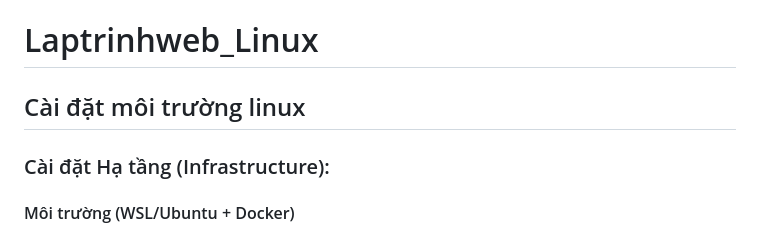
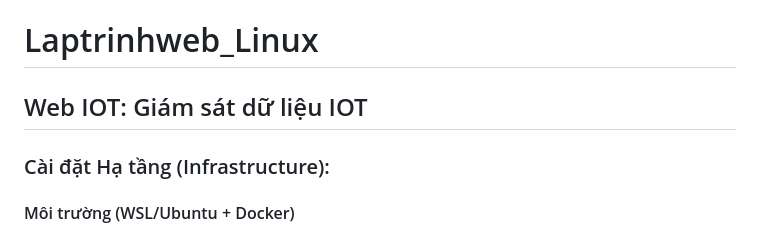
Before and after one commit to HauNhatNinh/Laptrinhweb_Linux, a Markdown page: README.md, the part around the change. Rendered like a GitHub page.

```diff
--- a/README.md
+++ b/README.md
@@ -1,5 +1,5 @@
 # Laptrinhweb_Linux
-## Cài đặt môi trường linux
+## Web IOT: Giám sát dữ liệu IOT
 ### Cài đặt Hạ tầng (Infrastructure):
 #### Môi trường (WSL/Ubuntu + Docker)
  - WSL / Ubuntu (Linux):
```
